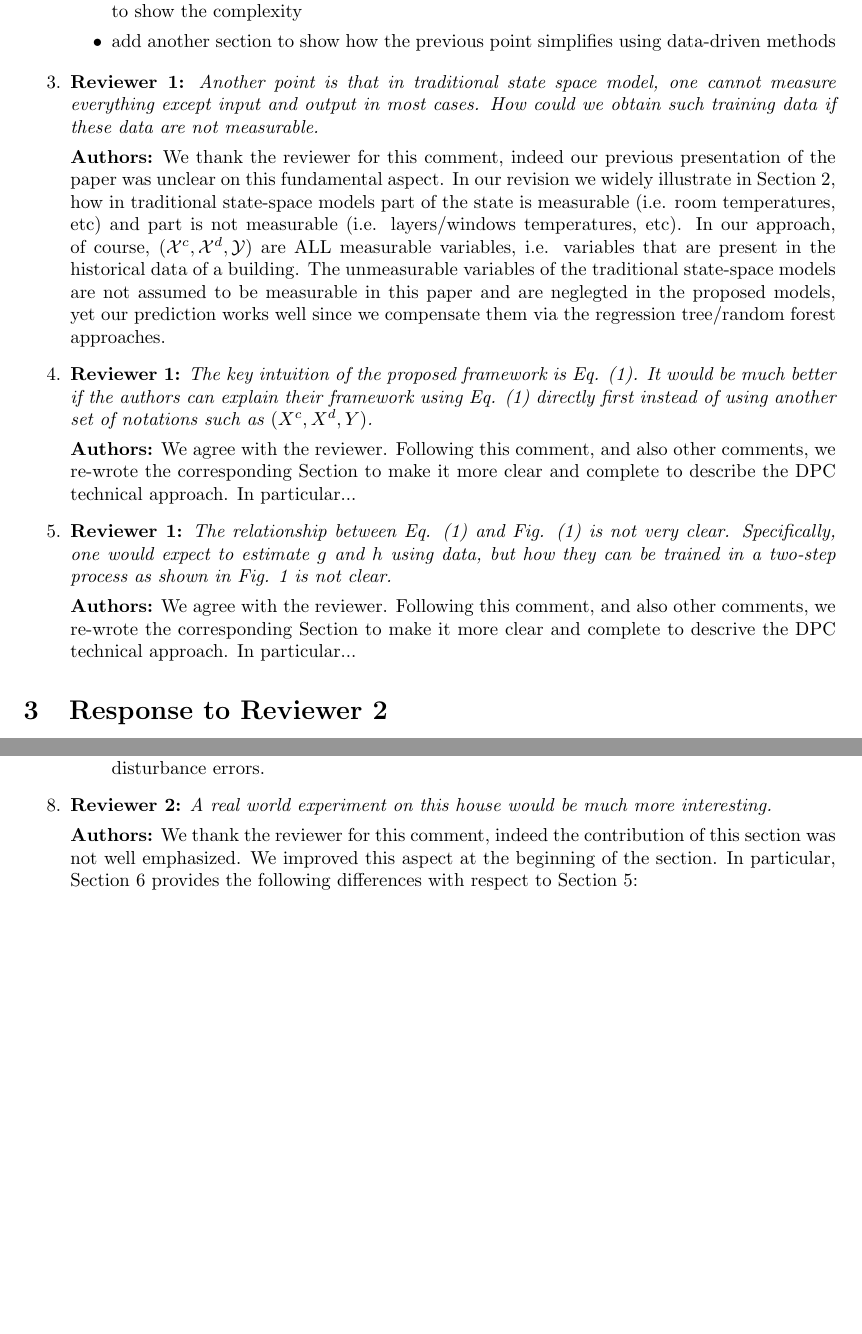
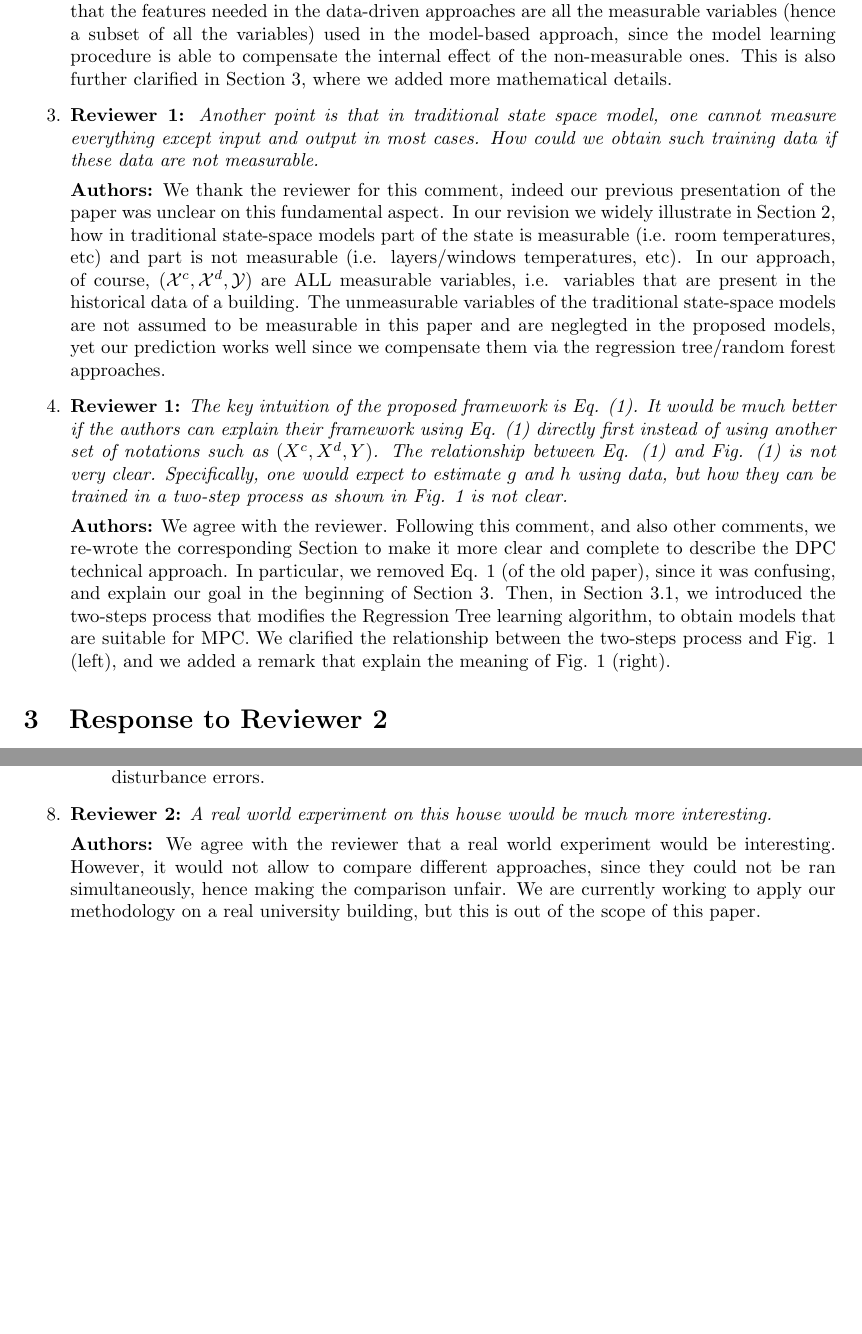
Before and after one commit to mlab-upenn/DPC-AppliedEnergy, a LaTeX document (paper/final/Response_to_reviewers/Response_to_reviewers.tex): two parts of pages 3 and 5 of 5, joined at a grey line, cut at the place of the change, the shorter picture padded with empty space. Compiled offline with pdfLaTeX.

Commit message:
first draft response to the reviewers

```diff
--- a/paper/final/Response_to_reviewers/Response_to_reviewers.tex
+++ b/paper/final/Response_to_reviewers/Response_to_reviewers.tex
@@ -136,82 +118,38 @@ The following are itemised lists of the authors' response to the Reviewers and t
-		\item Add equations in the intro. In particular, add a section where we quantify the complexity of a physics-based state-space modeling through an example. Setup and write equation to show the complexity
-
-		\item add another section to show how the previous point simplifies using data-driven methods
-
-	\end{itemize}
-
-
+\textbf{Authors:} We thank the reviewer for this comment, indeed this very important part of the paper was not clear.
+We added a section (Section 2) where we reported a traditional state-space modeling of a building (Section 2.1), and compared with the data-driven modeling approach (Section 2.2). We highlighted the differences in the modeling techniques, and emphasized that the features needed in the data-driven approaches are all the measurable variables (hence a subset of all the variables) used in the model-based approach, since the model learning procedure is able to compensate the internal effect of the non-measurable ones. This is also further clarified in Section 3, where we added more mathematical details.
 
 \item \textbf{Reviewer 1:} \textit{Another point is that in traditional state space model, one cannot measure everything except input and output in most cases. How could we obtain such training data if these data are not measurable.}
 
-
-
 \textbf{Authors:} We thank the reviewer for this comment, indeed our previous presentation of the paper was unclear on this fundamental aspect. In our revision we widely illustrate in Section 2, how in traditional state-space models part of the state is measurable (i.e. room temperatures, etc) and part is not measurable (i.e. layers/windows temperatures, etc). In our approach, of course, $(\mathcal{X}^c, \mathcal{X}^d, \mathcal{Y})$ are ALL measurable variables, i.e. variables that are present in the historical data of a building. The unmeasurable variables of the traditional state-space models are not assumed to be measurable in this paper and are neglegted in the proposed models, yet our prediction works well since we compensate them via the regression tree/random forest approaches.
 
+\item \textbf{Reviewer 1:} \textit{The key intuition of the proposed framework is Eq. (1). It would be much better if the authors can explain their framework using Eq. (1) directly first instead of using another set of notations such as $(X^c, X^d, Y)$. The relationship between Eq. (1) and Fig. (1) is not very clear. Specifically, one would expect to estimate $g$ and $h$ using data, but how they can be trained in a two-step process as shown in Fig. 1 is not clear.}
 
-
-\item \textbf{Reviewer 1:} \textit{The key intuition of the proposed framework is Eq. (1). It would be much better if the authors can explain their framework using Eq. (1) directly first instead of using another set of notations such as $(X^c, X^d, Y)$.}
-
-
-
-\textbf{Authors:} We agree with the reviewer. Following this comment, and also other comments, we re-wrote the corresponding Section to make it more clear and complete to describe the DPC technical approach. In particular...
-
-
-
-\item \textbf{Reviewer 1:} \textit{The relationship between Eq. (1) and Fig. (1) is not very clear. Specifically, one would expect to estimate $g$ and $h$ using data, but how they can be trained in a two-step process as shown in Fig. 1 is not clear.}
-
-
-
-\textbf{Authors:} We agree with the reviewer. Following this comment, and also other comments, we re-wrote the corresponding Section to make it more clear and complete to descrive the DPC technical approach. In particular...
-
-
+\textbf{Authors:} We agree with the reviewer. Following this comment, and also other comments, we re-wrote the corresponding Section to make it more clear and complete to describe the DPC technical approach. In particular, we removed Eq. 1 (of the old paper), since it was confusing, and explain our goal in the beginning of Section 3. Then, in Section 3.1, we introduced the two-steps process that modifies the Regression Tree learning algorithm, to obtain models that are suitable for MPC. We clarified the relationship between the two-steps process and Fig. 1 (left), and we added a remark that explain the meaning of Fig. 1 (right).
 
 \end{enumerate}
 
-
-
 \section{Response to Reviewer 2}
-
-
 
 \begin{enumerate}
 
-
-
 \item \textbf{Reviewer 2:} \textit{The paper applies a recently developed concept, data predictive control (DPC) to building energy control. Models based on decision trees and random forests are applied. The efficacy of the approach appears well validated.}
-
-
 
 \textbf{Authors:} We thank the Reviewer for the comment on our validation of the efficacy of our approach.
 
-
-
 \item \textbf{Reviewer 2:} \textit{The title is a bit confusing as it's very general. It should be changed to be more specifically focusing on the applications in this paper.}
-
-
 
 \textbf{Authors:} We agree with the Reviewer. In the beginning, we had chosen a more general title because we believe that our approach has the potential to be applied not only to building management, but also to other application domains. However, as in this paper we develop our techniques focusing and experimenting in building management (which is indeed a core topic of APEN) we changed the title in "Data-Driven Model Predictive Control using Random Forests for Energy and Thermal Comfort Optimization in Buildings".
 
-
-
 \item \textbf{Reviewer 2:} \textit{Also, novelties beyond what's in [9] - [12] should be clarified.}
-
-
 
 \textbf{Authors:} In the introduction of the revised version, we widely discuss that in this paper we provide new results with respect to [9-12] (that now are [25,26,31,32]) and adapted them to be applicable to the building automation use-case presented in Section 6.
 
-
-
 \item \textbf{Reviewer 2:} \textit{In (1) and 2.1, the description of separation of variables is vague and needs to be more precise. E.g., the line below (1) does not make sense. It is not until later seeing the examples the meaning of this part becomes clearer. Such confusion persists up to and beyond (3). Mathematically, (2) and (3) cannot be simultaneously true. While I can see the authors trying to be descriptive, the descriptions lack rigor.}
-
-
 
 \textbf{Authors:}  We agree with the reviewer. Following this comment, and also other comments, we completely re-wrote the corresponding Section (that now is Section 3) to make it more clear and complete to describe the DPC technical approach.
 
 
-
 \item \textbf{Reviewer 2:} \textit{The main optimization problems (4) and (7) are not clear in themselves. As you look ahead to do DPC, does each future time slot have a different linear model, depending on future non-manipulative states? Then, do you assume you know precisely all the future non-manipulative states? If so, can you justify this? Apparently, with a little error in predicting of the future states, a completely different linear model may be chosen. Will this change the performance significantly? Even with forests this is a major concern.}
-
-
 
 \textbf{Authors:} We thank the reviewer for rising this important issue. Yes, we assume that at time $k$ we know the future non-manipulative states (namely external temperature, radiation, etc.) for the Model Predictive Control time horizon. In the revised version of this paper, to answer the reviewer comment, we account for disturbance uncertainties and show that, even with a large error in predicting the future states, the performance does not change significantly. More precisely, we:
 	\begin{itemize}
@@ -246,15 +177,11 @@ The following are itemised lists of the authors' response to the Reviewers and t
 
 \item \textbf{Reviewer 2:} \textit{A real world experiment on this house would be much more interesting.}
 
-\textbf{Authors:} We thank the reviewer for this comment, indeed the contribution of this section was not well emphasized. We improved this aspect at the beginning of the section. In particular, Section 6 provides the following differences with respect to Section 5:
+\textbf{Authors:} We agree with the reviewer that a real world experiment would be interesting.
+However, it would not allow to compare different approaches, since they could not be ran simultaneously, hence making the comparison unfair.
+We are currently working to apply our methodology on a real university building, but this is out of the scope of this paper.
 
 
 \end{enumerate}
 
-%\bibliographystyle{plain}
-
-
-
-%\bibliography{mcnbib}
-
 \end{document}
```
Also changed, not shown: paper/final/Response_to_reviewers/Response_to_reviewers.tex (33 more changed lines).
